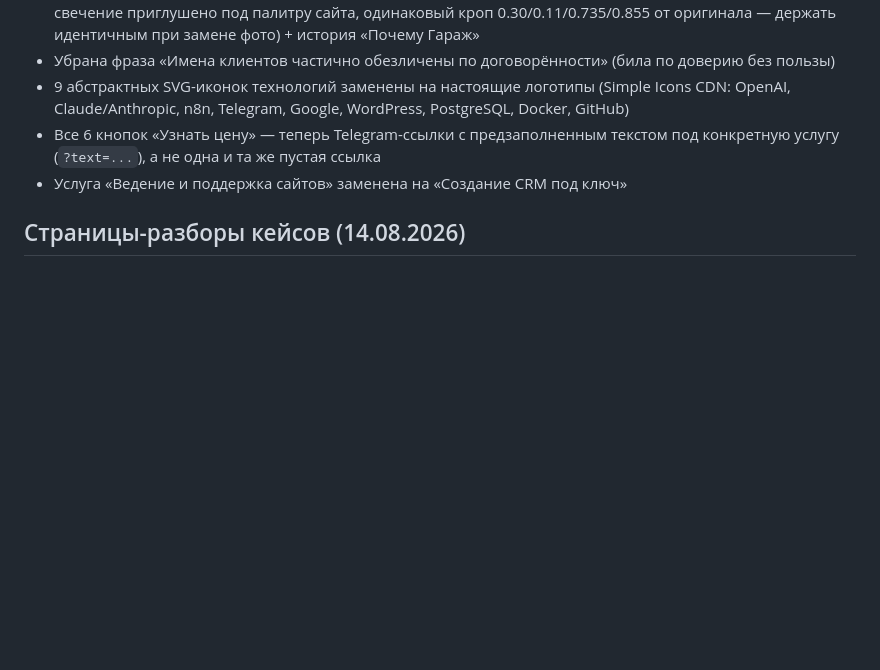
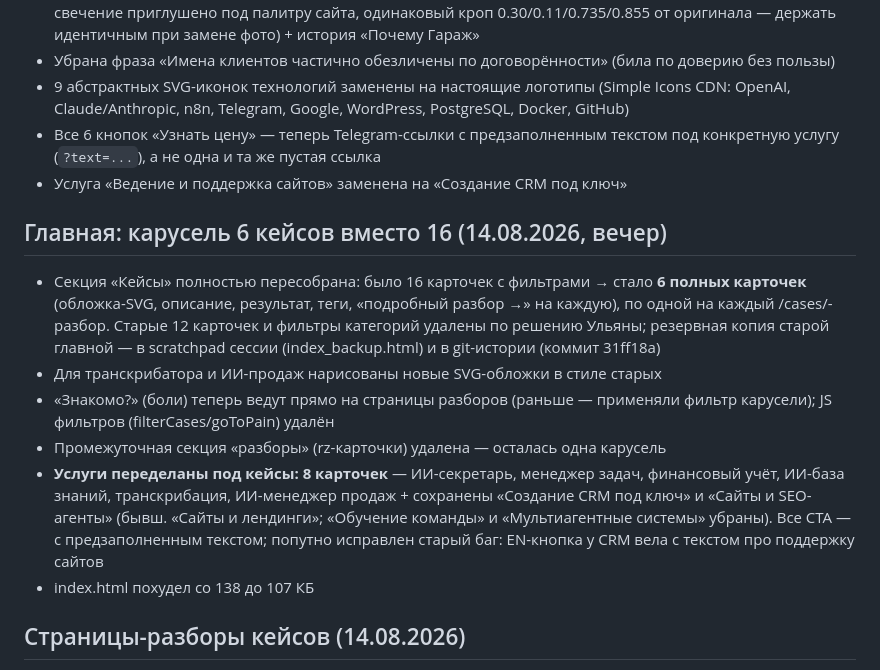
Before and after one commit to pixepop1-delray/ai-vizaciya-portfolio, a Markdown page: PROJECT.md, the part around the change. Rendered like a GitHub page; blank space fills up the shorter version.

Commit message:
PROJECT.md: редизайн главной (6 кейсов, 8 услуг) задокументирован
Co-Authored-By: Claude Fable 5 <noreply@anthropic.com>

```diff
--- a/PROJECT.md
+++ b/PROJECT.md
@@ -34,6 +34,15 @@
 - 9 абстрактных SVG-иконок технологий заменены на настоящие логотипы (Simple Icons CDN: OpenAI, Claude/Anthropic, n8n, Telegram, Google, WordPress, PostgreSQL, Docker, GitHub)
 - Все 6 кнопок «Узнать цену» — теперь Telegram-ссылки с предзаполненным текстом под конкретную услугу (`?text=...`), а не одна и та же пустая ссылка
 - Услуга «Ведение и поддержка сайтов» заменена на «Создание CRM под ключ»
+
+## Главная: карусель 6 кейсов вместо 16 (14.08.2026, вечер)
+
+- Секция «Кейсы» полностью пересобрана: было 16 карточек с фильтрами → стало **6 полных карточек** (обложка-SVG, описание, результат, теги, «подробный разбор →» на каждую), по одной на каждый /cases/-разбор. Старые 12 карточек и фильтры категорий удалены по решению Ульяны; резервная копия старой главной — в scratchpad сессии (index_backup.html) и в git-истории (коммит 31ff18a)
+- Для транскрибатора и ИИ-продаж нарисованы новые SVG-обложки в стиле старых
+- «Знакомо?» (боли) теперь ведут прямо на страницы разборов (раньше — применяли фильтр карусели); JS фильтров (filterCases/goToPain) удалён
+- Промежуточная секция «разборы» (rz-карточки) удалена — осталась одна карусель
+- **Услуги переделаны под кейсы: 8 карточек** — ИИ-секретарь, менеджер задач, финансовый учёт, ИИ-база знаний, транскрибация, ИИ-менеджер продаж + сохранены «Создание CRM под ключ» и «Сайты и SEO-агенты» (бывш. «Сайты и лендинги»; «Обучение команды» и «Мультиагентные системы» убраны). Все CTA — с предзаполненным текстом; попутно исправлен старый баг: EN-кнопка у CRM вела с текстом про поддержку сайтов
+- index.html похудел со 138 до 107 КБ
 
 ## Страницы-разборы кейсов (14.08.2026)
 
```
